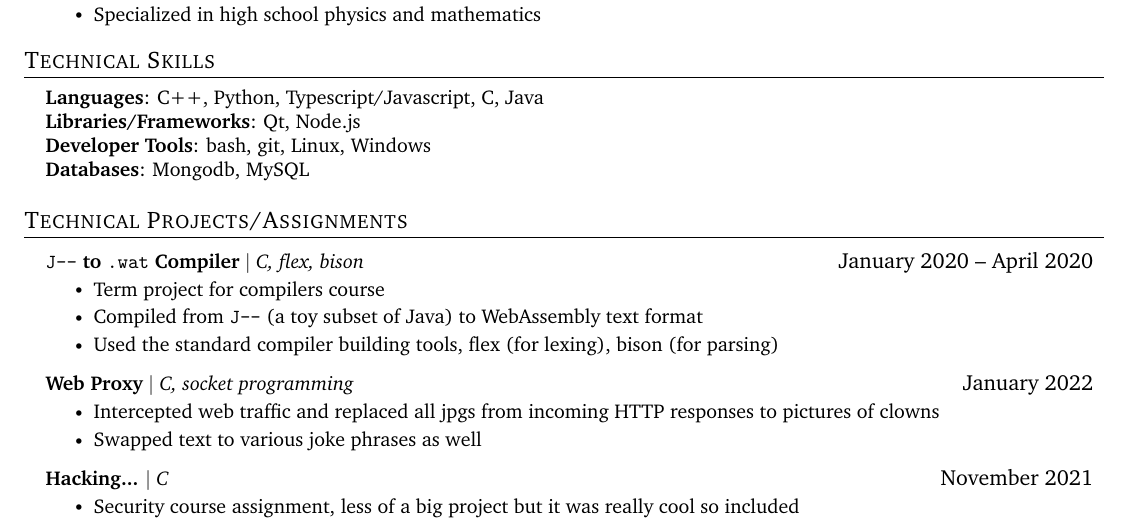
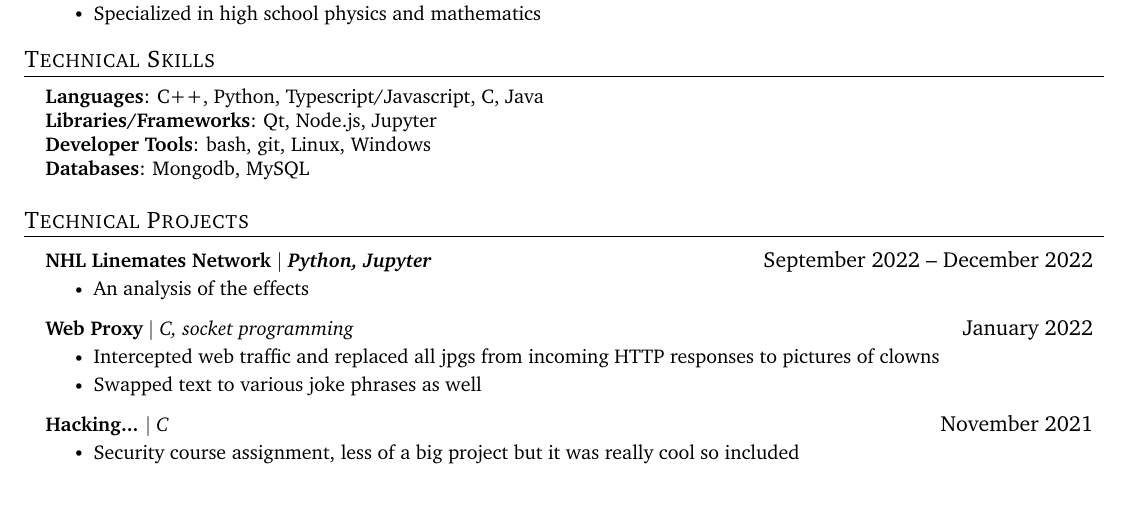
Before and after one commit to emmettcollings/resume, a LaTeX document (source.tex): part of page 1 of 2, cut so that both start at the same text, the shorter picture padded with empty space. Compiled offline with pdfLaTeX.

Commit message:
begin updating projects

```diff
--- a/source.tex
+++ b/source.tex
@@ -178,10 +178,11 @@
 
 %-----------TECHNICAL SKILLS-----------
 \section{Technical Skills}
+
 \begin{itemize}[leftmargin=0.15in, label={}]
   \small{\item{
         \textbf{Languages}{: C++, Python, Typescript/Javascript, C, Java} \\
-        \textbf{Libraries/Frameworks}{: Qt, Node.js} \\
+        \textbf{Libraries/Frameworks}{: Qt, Node.js, Jupyter} \\
         \textbf{Developer Tools}{: bash, git, Linux, Windows} \\
         \textbf{Databases}{: Mongodb, MySQL}
         }}
@@ -189,16 +190,14 @@
 
 
 %-----------PROJECTS-----------
-\section{Technical Projects/Assignments}
+\section{Technical Projects}
 
 \resumeSubHeadingListStart
 
 \resumeProjectHeading
-{\textbf{\texttt{J--} to \texttt{.wat} Compiler} $|$ \emph{C, flex, bison}}{January 2020 -- April 2020}
+{\textbf{NHL Linemates Network $|$ \emph{Python, Jupyter}}}{September 2022 -- December 2022}
 \resumeItemListStart
-\resumeItem{Term project for compilers course}
-\resumeItem{Compiled from \texttt{J--} (a toy subset of Java) to WebAssembly text format}
-\resumeItem{Used the standard compiler building tools, flex (for lexing), bison (for parsing)}
+\resumeItem{An analysis of the effects}
 \resumeItemListEnd
 
 \resumeProjectHeading
```
Also changed, not shown: source.pdf, source.tex (3 more changed lines).
